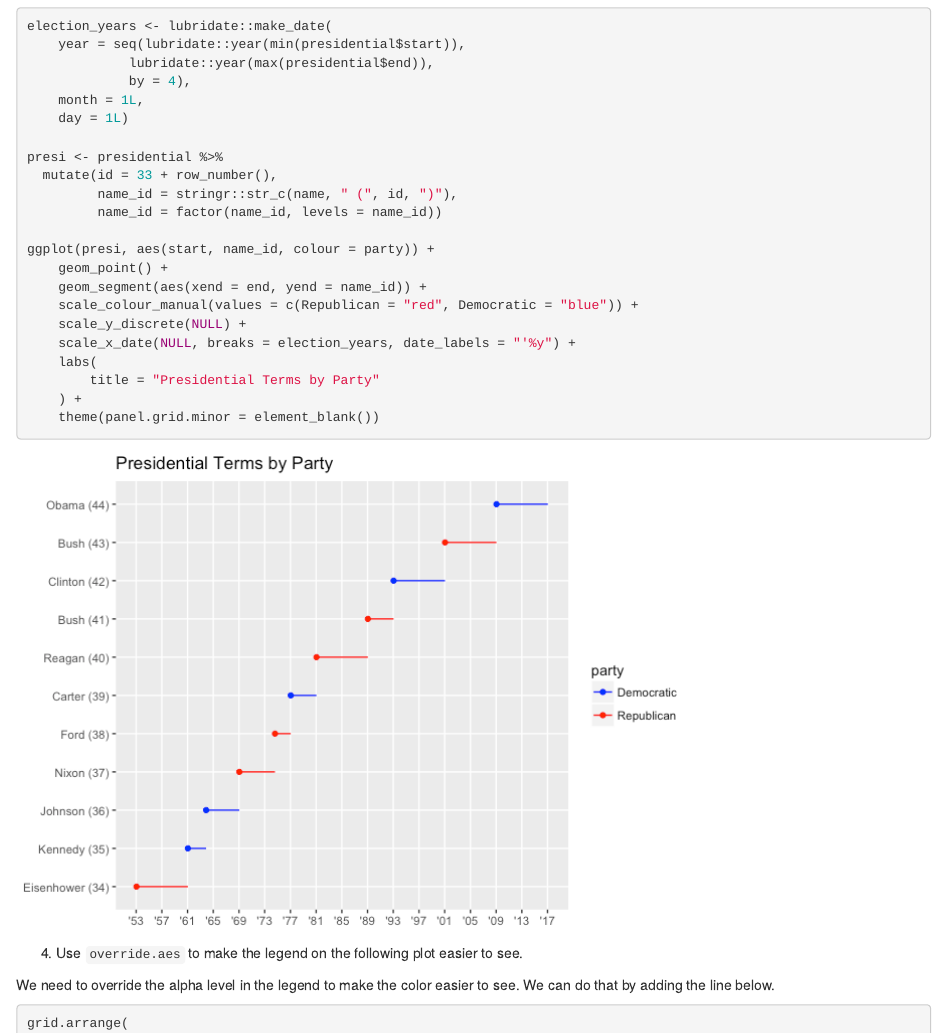
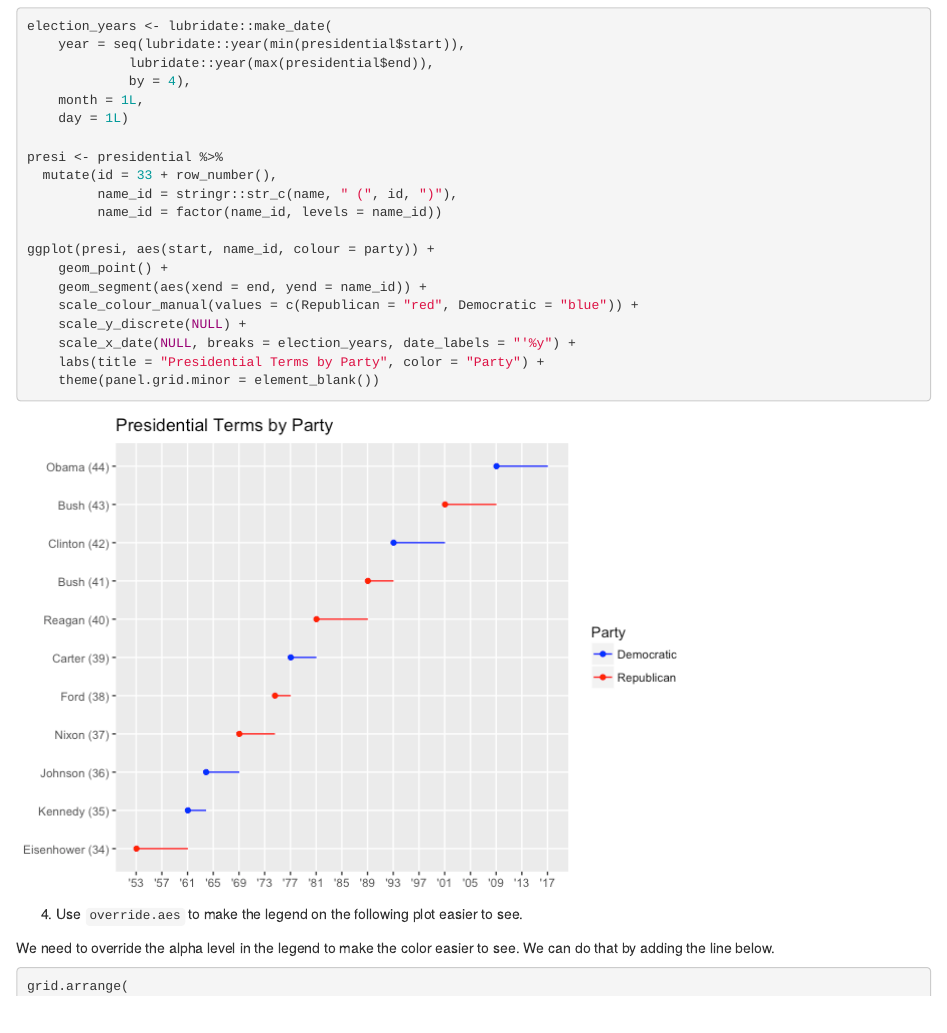
Before and after one commit to seanangio/R4DS_solutions, an R Markdown document (28_graphics_for_communication/28_graphics_for_communication.Rmd): the page in a window 1100 px wide, from 10060 px down. The pictures show the output file 28_graphics_for_communication/28_graphics_for_communication.html that the author committed with the source, opened offline.

Commit message:
fixed legend title

````diff
--- a/28_graphics_for_communication/28_graphics_for_communication.Rmd
+++ b/28_graphics_for_communication/28_graphics_for_communication.Rmd
@@ -263,9 +263,7 @@ ggplot(presi, aes(start, name_id, colour = party)) +
     scale_colour_manual(values = c(Republican = "red", Democratic = "blue")) +
     scale_y_discrete(NULL) +
     scale_x_date(NULL, breaks = election_years, date_labels = "'%y") +
-    labs(
-        title = "Presidential Terms by Party"
-    ) +
+    labs(title = "Presidential Terms by Party", color = "Party") +
     theme(panel.grid.minor = element_blank())
 ```
 
````
Also changed, not shown: 28_graphics_for_communication/28_graphics_for_communication.html, 28_graphics_for_communication/28_graphics_for_communication.md, 28_graphics_for_communication/28_graphics_for_communication_files/figure-html/unnamed-chunk-10-1.png, 28_graphics_for_communication/28_graphics_for_communication_files/figure-html/unnamed-chunk-12-1.png, 28_graphics_for_communication/28_graphics_for_communication_files/figure-html/unnamed-chunk-14-1.png, 28_graphics_for_communication/28_graphics_for_communication_files/figure-html/unnamed-chunk-5-1.png.
